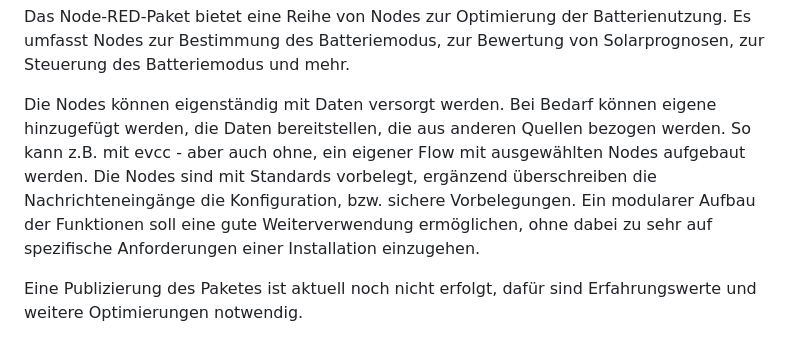
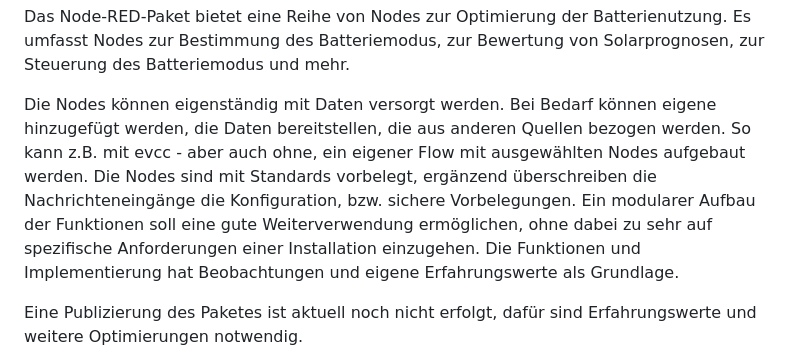
Before and after one commit to iseeberg79/battery-usage-optimization-nodes, a Markdown page: README.md, the part around the change. Drawn GitHub-style.

```diff
--- a/README.md
+++ b/README.md
@@ -19,7 +19,7 @@ Es wird der benötigte Zustand für die Batterie ermittelt. Eine Steuerung eines
 
 Das Node-RED-Paket bietet eine Reihe von Nodes zur Optimierung der Batterienutzung. Es umfasst Nodes zur Bestimmung des Batteriemodus, zur Bewertung von Solarprognosen, zur Steuerung des Batteriemodus und mehr.
 
-Die Nodes können eigenständig mit Daten versorgt werden. Bei Bedarf können eigene hinzugefügt werden, die Daten bereitstellen, die aus anderen Quellen bezogen werden. So kann z.B. mit evcc - aber auch ohne, ein eigener Flow mit ausgewählten Nodes aufgebaut werden. Die Nodes sind mit Standards vorbelegt, ergänzend überschreiben die Nachrichteneingänge  die Konfiguration, bzw. sichere Vorbelegungen. Ein modularer Aufbau der Funktionen soll eine gute Weiterverwendung ermöglichen, ohne dabei zu sehr auf spezifische Anforderungen einer Installation einzugehen.
+Die Nodes können eigenständig mit Daten versorgt werden. Bei Bedarf können eigene hinzugefügt werden, die Daten bereitstellen, die aus anderen Quellen bezogen werden. So kann z.B. mit evcc - aber auch ohne, ein eigener Flow mit ausgewählten Nodes aufgebaut werden. Die Nodes sind mit Standards vorbelegt, ergänzend überschreiben die Nachrichteneingänge  die Konfiguration, bzw. sichere Vorbelegungen. Ein modularer Aufbau der Funktionen soll eine gute Weiterverwendung ermöglichen, ohne dabei zu sehr auf spezifische Anforderungen einer Installation einzugehen. Die Funktionen und Implementierung hat Beobachtungen und eigene Erfahrungswerte als Grundlage.
 
 Eine Publizierung des Paketes ist aktuell noch nicht erfolgt, dafür sind Erfahrungswerte und weitere Optimierungen notwendig.
 
```
